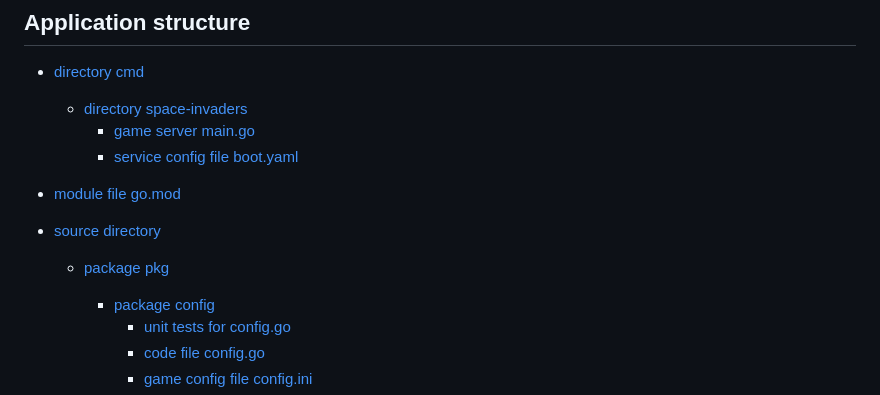
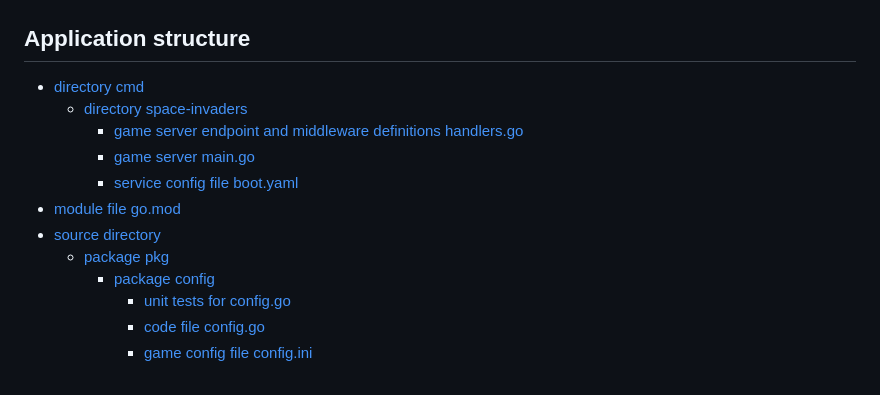
Before and after one commit to sarumaj/edu-space-invaders, a Markdown page: README.md, the part around the change. Drawn GitHub-style.

```diff
--- a/README.md
+++ b/README.md
@@ -61,13 +61,12 @@ To setup similar project follow following steps:
 
 - [directory cmd](cmd)
   - [directory space-invaders](cmd/space-invaders)
+    - [game server endpoint and middleware definitions handlers.go](cmd/space-invaders/handlers.go)
     - [game server main.go](cmd/space-invaders/main.go)
     - [service config file boot.yaml](cmd/space-invaders/boot.yaml)
 - [module file go.mod](go.mod)
 - [source directory](src)
-
   - [package pkg](src/pkg)
-
     - [package config](src/pkg/config)
       - [unit tests for config.go](src/pkg/config/config_test.go)
       - [code file config.go](src/pkg/config/config.go)
```
